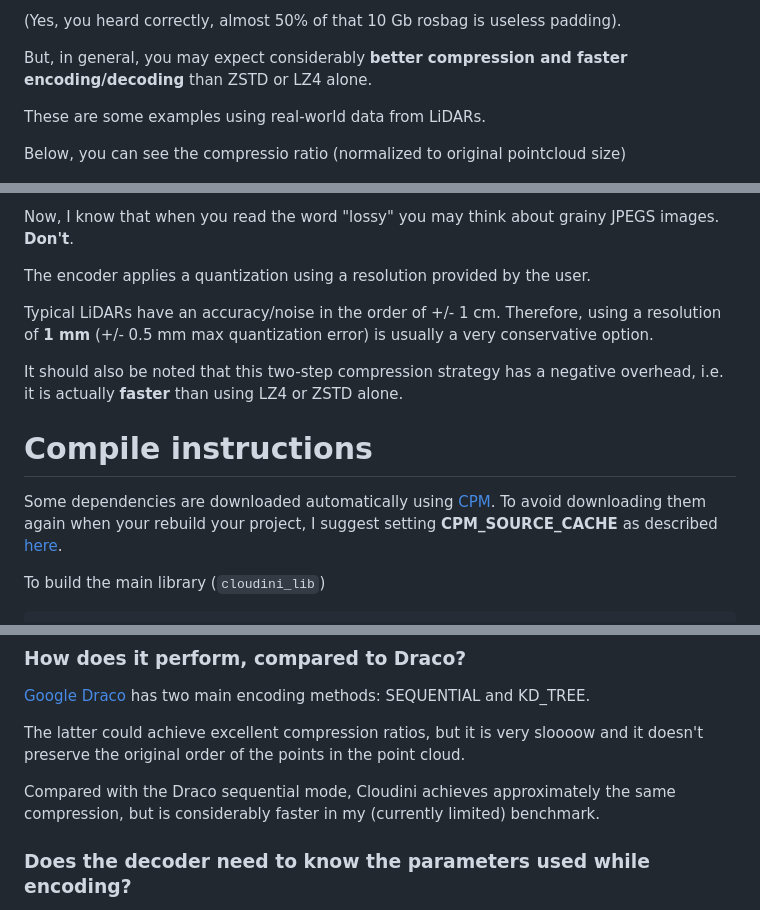
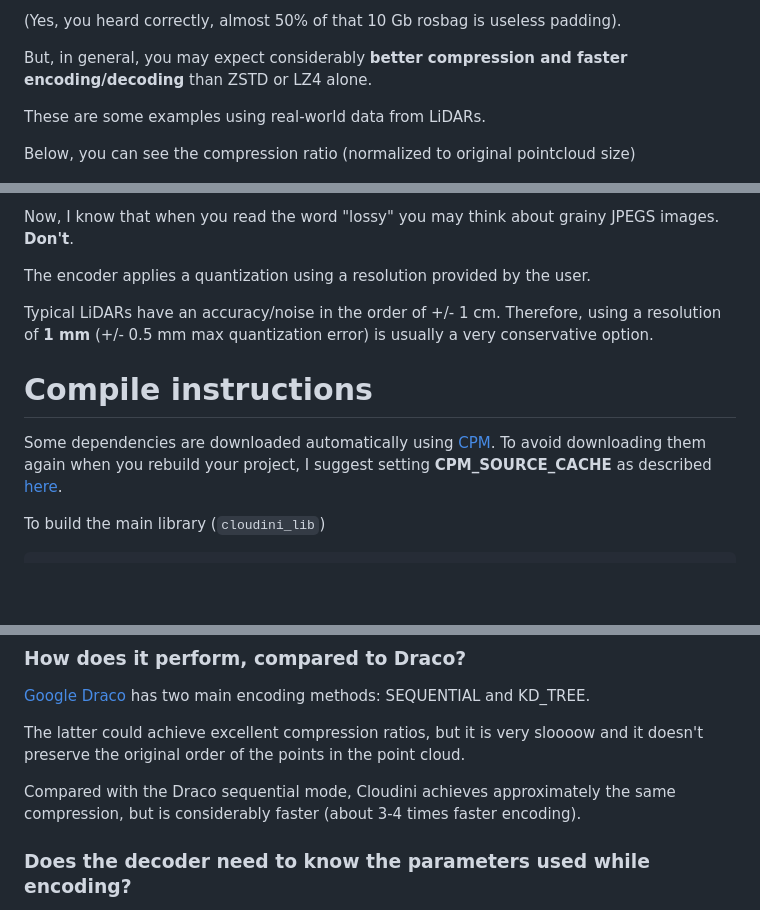
Before and after one commit to facontidavide/cloudini, a Markdown page: README.md, 3 parts joined by grey strips. Rendered like a GitHub page; blank space fills up the shorter version.

```diff
--- a/README.md
+++ b/README.md
@@ -31,7 +31,7 @@ But, in general, you may expect considerably **better compression and faster enc
 
 These are some examples using real-world data from LiDARs.
 
-Below, you can see the compressio ratio (normalized to original pointcloud size)
+Below, you can see the compression ratio (normalized to original pointcloud size)
 
 ![compression_ratio.png](compression_ratio.png)
 
@@ -70,14 +70,10 @@ The encoder applies a quantization using a resolution provided by the user.
 Typical LiDARs have an accuracy/noise in the order of +/- 1 cm.
 Therefore, using a resolution of **1 mm** (+/- 0.5 mm max quantization error) is usually a very conservative option.
 
-It should also be noted that this two-step compression strategy has a
-negative overhead, i.e. it is actually **faster** than using LZ4 or ZSTD alone.
-
-
 # Compile instructions
 
 Some dependencies are downloaded automatically using [CPM](https://github.com/cpm-cmake/CPM.cmake).
-To avoid downloading them again when your rebuild your project, I suggest setting **CPM_SOURCE_CACHE** as described [here](https://github.com/cpm-cmake/CPM.cmake).
+To avoid downloading them again when you rebuild your project, I suggest setting **CPM_SOURCE_CACHE** as described [here](https://github.com/cpm-cmake/CPM.cmake).
 
 To build the main library (`cloudini_lib`)
 
@@ -150,8 +146,8 @@ Considering that LiDARs accuracy is usually in the order of **+/- 1 cm** and tha
 The latter could achieve excellent compression ratios, but it is very sloooow and it doesn't preserve the original order
 of the points in the point cloud.
 
-Compared with the Draco sequential mode, Cloudini achieves approximately the same compression, but is considerably faster in
-my (currently limited) benchmark.
+Compared with the Draco sequential mode, Cloudini achieves approximately the same compression, but is considerably faster
+(about 3-4 times faster encoding).
 
 ### Does the decoder need to know the parameters used while encoding?
 
```
Also changed, not shown: other parts of README.md (+1 -1 lines).
